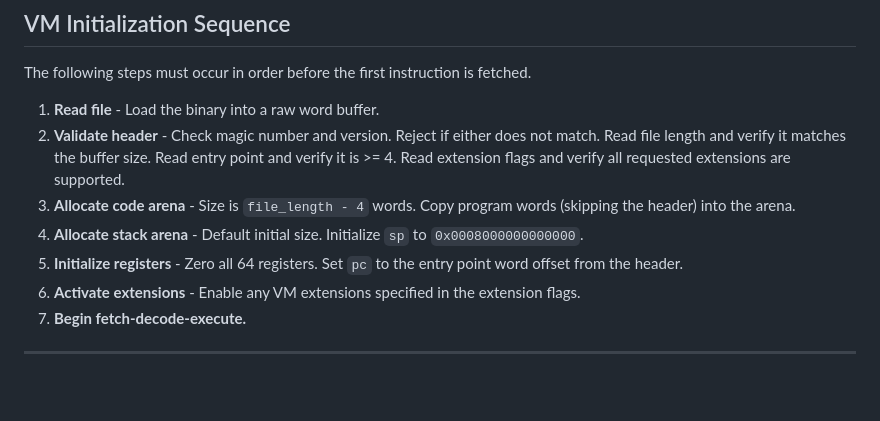
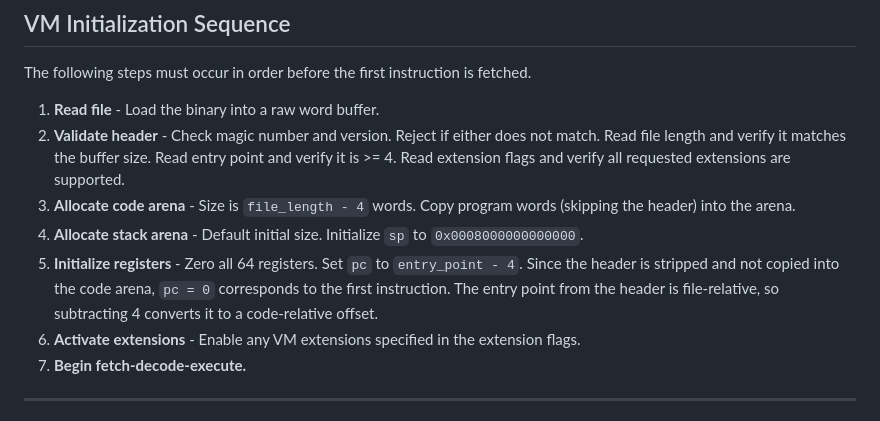
Before and after one commit to jonahmer22/cortex-vm, a Markdown page: README.md, the part around the change. GitHub-like rendering; blank space fills up the shorter version.

Commit message:
Changed README.md to reflect actual behavior
README.md stated that the PC was initalized to entry_point but it is
actually initialized to entry_point - 4 since the header isn't coppied
into the code section of vm memory.

```diff
--- a/README.md
+++ b/README.md
@@ -234,7 +234,7 @@ The following steps must occur in order before the first instruction is fetched.
 2. **Validate header** - Check magic number and version. Reject if either does not match. Read file length and verify it matches the buffer size. Read entry point and verify it is >= 4. Read extension flags and verify all requested extensions are supported.
 3. **Allocate code arena** - Size is `file_length - 4` words. Copy program words (skipping the header) into the arena.
 4. **Allocate stack arena** - Default initial size. Initialize `sp` to `0x0008000000000000`.
-5. **Initialize registers** - Zero all 64 registers. Set `pc` to the entry point word offset from the header.
+5. **Initialize registers** - Zero all 64 registers. Set `pc` to `entry_point - 4`. Since the header is stripped and not copied into the code arena, `pc = 0` corresponds to the first instruction. The entry point from the header is file-relative, so subtracting 4 converts it to a code-relative offset.
 6. **Activate extensions** - Enable any VM extensions specified in the extension flags.
 7. **Begin fetch-decode-execute.**
 
```
